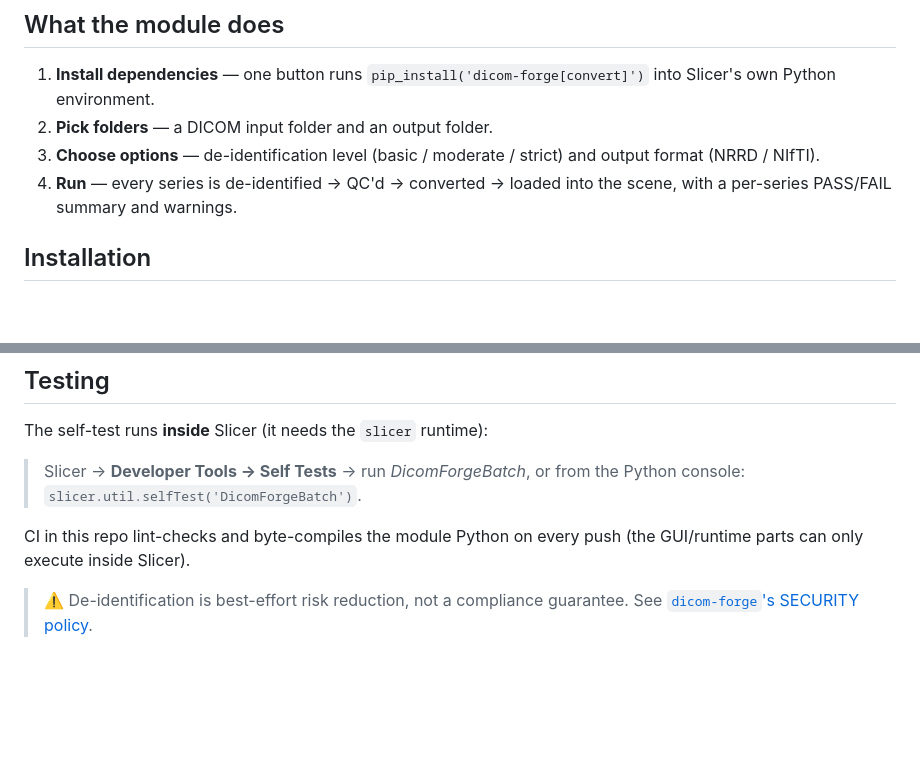
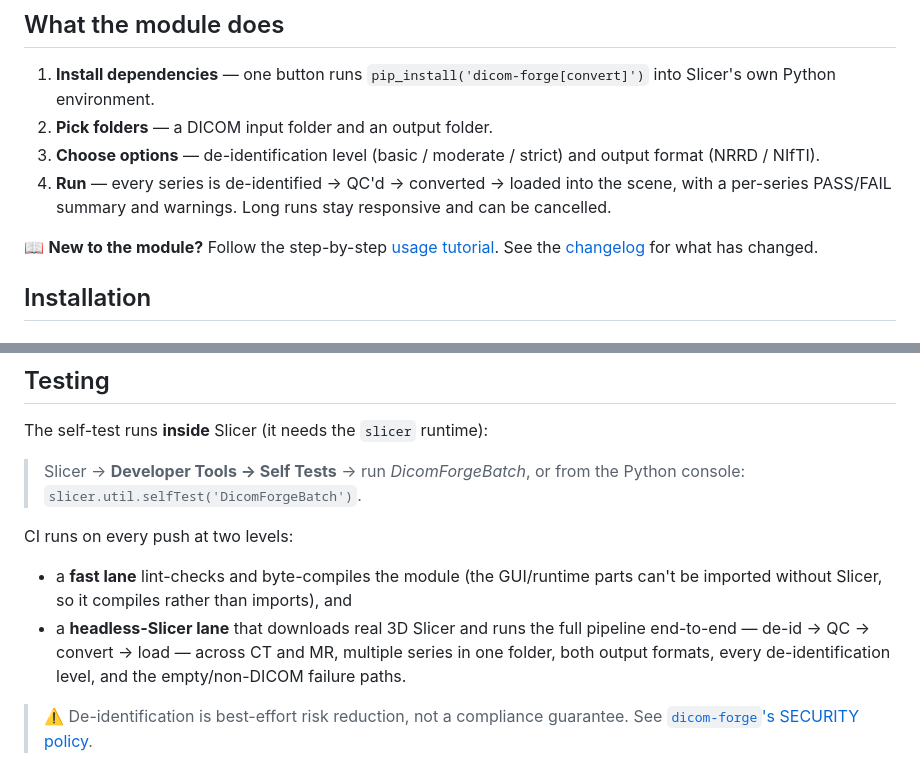
Before and after one commit to DaCameraGirl/slicer-forge, a Markdown page: README.md, 2 parts joined by grey strips. Rendered like a GitHub page; blank space fills up the shorter version.

```diff
--- a/README.md
+++ b/README.md
@@ -34,7 +34,11 @@ this repo stays a small, focused front-end.
 3. **Choose options** — de-identification level (basic / moderate / strict) and output
    format (NRRD / NIfTI).
 4. **Run** — every series is de-identified → QC'd → converted → loaded into the scene,
-   with a per-series PASS/FAIL summary and warnings.
+   with a per-series PASS/FAIL summary and warnings. Long runs stay responsive and can
+   be cancelled.
+
+📖 **New to the module?** Follow the step-by-step [usage tutorial](docs/tutorial.md).
+See the [changelog](CHANGELOG.md) for what has changed.
 
 ## Installation
 
@@ -73,8 +77,14 @@ The self-test runs **inside** Slicer (it needs the `slicer` runtime):
 > Slicer → **Developer Tools → Self Tests** → run *DicomForgeBatch*, or from the
 > Python console: `slicer.util.selfTest('DicomForgeBatch')`.
 
-CI in this repo lint-checks and byte-compiles the module Python on every push
-(the GUI/runtime parts can only execute inside Slicer).
+CI runs on every push at two levels:
+
+- a **fast lane** lint-checks and byte-compiles the module (the GUI/runtime parts can't
+  be imported without Slicer, so it compiles rather than imports), and
+- a **headless-Slicer lane** that downloads real 3D Slicer and runs the full pipeline
+  end-to-end — de-id → QC → convert → load — across CT and MR, multiple series in one
+  folder, both output formats, every de-identification level, and the empty/non-DICOM
+  failure paths.
 
 > ⚠️ De-identification is best-effort risk reduction, not a compliance guarantee.
 > See [`dicom-forge`'s SECURITY policy](https://github.com/DaCameraGirl/dicom-forge/blob/main/SECURITY.md).
```
Also changed, not shown: CHANGELOG.md (added, +33 -0 lines), docs/tutorial.md (added, +107 -0 lines).
